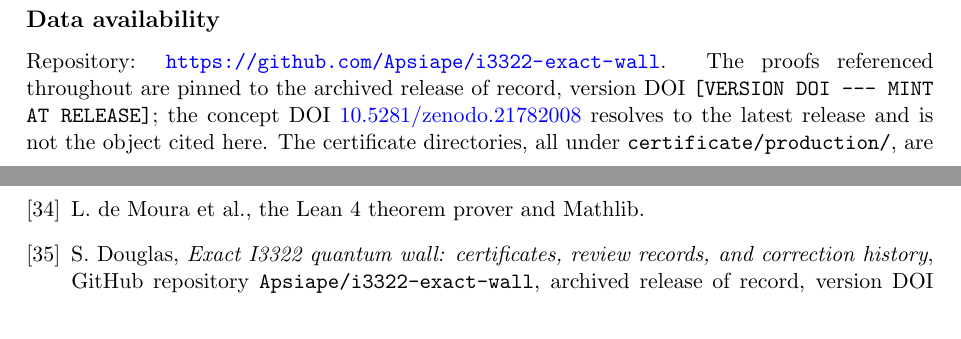
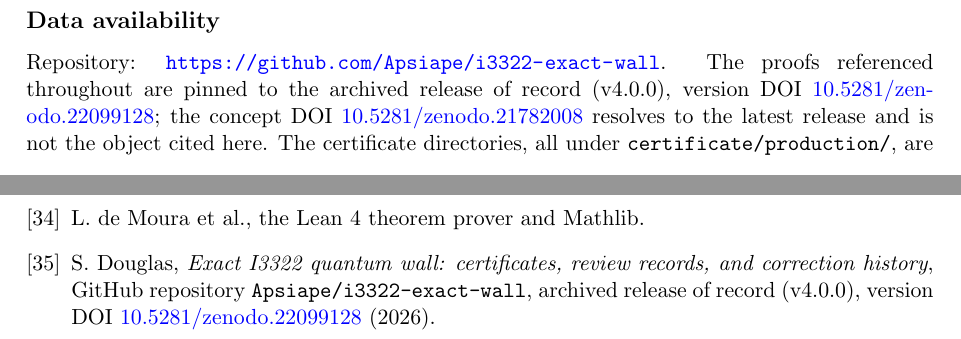
Before and after one commit to Apsiape/i3322-exact-wall, a LaTeX paper (paper/resolution.tex): two parts of pages 15 and 17 of 17, joined at a grey line, cut so that both start at the same text. Compiled offline with pdfLaTeX.

Commit message:
record the v4.0.0 version DOI (10.5281/zenodo.22099128): placeholders in the paper's Data availability and Repo reference filled, PDF rebuilt; CITATION.cff preferred-citation now carries the version DOI; README archival list updated; manifest rebuilt, verifier exit 0. The v4.0.0 Zenodo record's metadata is correct (version 4.0.0, merged-paper title and description) - the stale-metadata failure mode of the 3.3.0 mint is closed

```diff
--- a/paper/resolution.tex
+++ b/paper/resolution.tex
@@ -1003,8 +1003,10 @@ decisions, and assumes sole responsibility for this work.
 
 \subsection*{Data availability}
 Repository: \url{https://github.com/Apsiape/i3322-exact-wall}. The proofs
-referenced throughout are pinned to the archived release of record,
-version DOI \texttt{\textbf{[VERSION DOI --- MINT AT RELEASE]}}; the concept
+referenced throughout are pinned to the archived release of record
+(v4.0.0), version DOI
+\href{https://doi.org/10.5281/zenodo.22099128}{10.5281/zenodo.22099128};
+the concept
 DOI \href{https://doi.org/10.5281/zenodo.21782008}{10.5281/zenodo.21782008}
 resolves to the latest release and is not the object cited here. The
 certificate directories, all under \texttt{certificate/production/}, are
@@ -1143,8 +1145,10 @@ record), repository directory
 \bibitem{Lean} L.~de~Moura et al., the Lean~4 theorem prover and Mathlib.
 \bibitem{Repo} S.~Douglas, \emph{Exact I3322 quantum wall: certificates,
 review records, and correction history}, GitHub repository
-\texttt{Apsiape/i3322-exact-wall}, archived release of record, version DOI
-\textbf{[MINT AT RELEASE]} (2026).
+\texttt{Apsiape/i3322-exact-wall}, archived release of record (v4.0.0),
+version DOI
+\href{https://doi.org/10.5281/zenodo.22099128}{10.5281/zenodo.22099128}
+(2026).
 \end{thebibliography}
 
 \end{document}
```
Also changed, not shown: README.md, paper/resolution.pdf, 2 other files.
